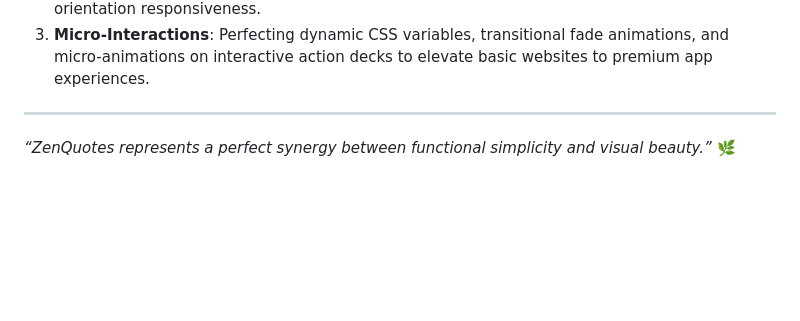
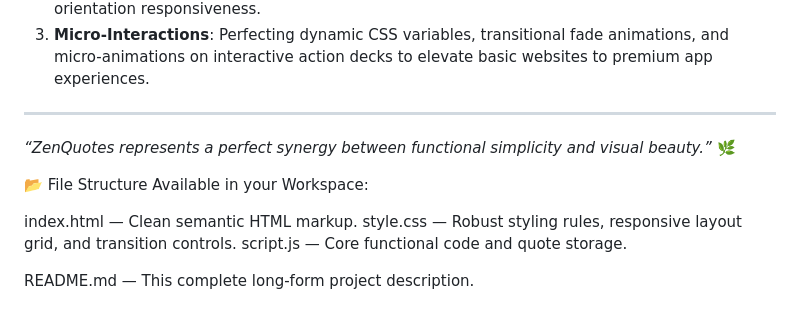
Before and after one commit to pardhivkaigala/Random-Quote-Generator, a Markdown page: README.md, the part around the change. Rendered like a GitHub page; blank space fills up the shorter version.

Commit message:
Update README with file structure information
Added file structure details to the README.

```diff
--- a/README.md
+++ b/README.md
@@ -71,3 +71,14 @@ Developing this project during the CodeAlpha Internship facilitated deep learnin
 ---
 
 *“ZenQuotes represents a perfect synergy between functional simplicity and visual beauty.”* 🌿
+
+📂 File Structure Available in your Workspace:
+
+
+index.html
+ — Clean semantic HTML markup.
+style.css — Robust styling rules, responsive layout grid, and transition controls.
+script.js — Core functional code and quote storage.
+
+README.md
+ — This complete long-form project description.
```
